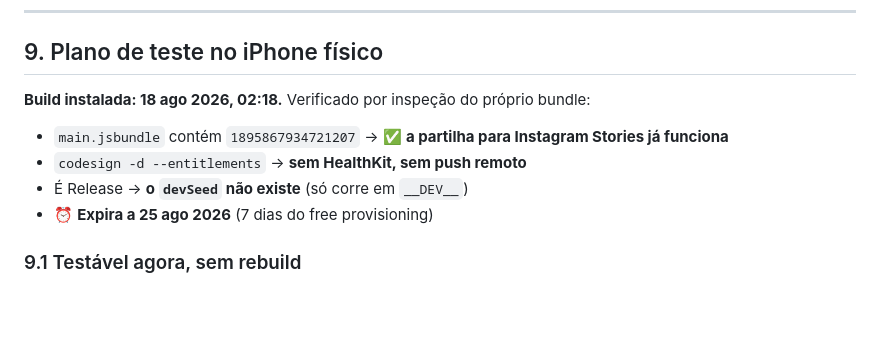
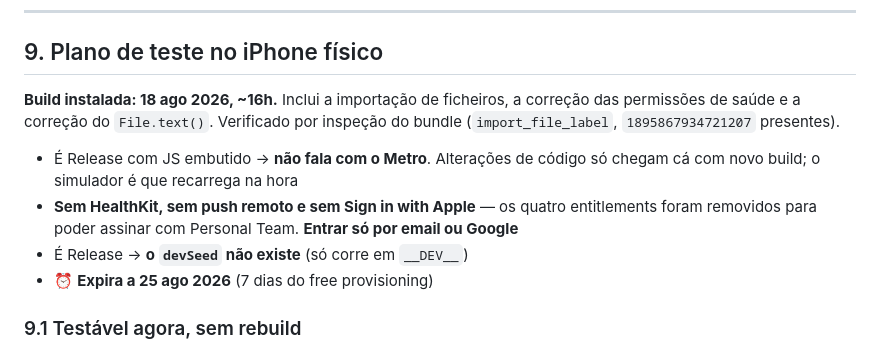
Before and after one commit to akcelgraca/cadence-club, a Markdown page: ESTADO_DO_PROJETO.md, the part around the change. Rendered like a GitHub page; blank space fills up the shorter version.

Commit message:
docs: record what the phone build carries and cannot do
Release builds bundle their JS and never talk to Metro, so the phone only
sees changes through a new build. Signing with a Personal Team also costs
Sign in with Apple, push and HealthKit.

```diff
--- a/ESTADO_DO_PROJETO.md
+++ b/ESTADO_DO_PROJETO.md
@@ -407,9 +407,9 @@ Coisas já mordidas, para não se repetirem:
 
 ## 9. Plano de teste no iPhone físico
 
-**Build instalada: 18 ago 2026, 02:18.** Verificado por inspeção do próprio bundle:
-- `main.jsbundle` contém `1895867934721207` → ✅ **a partilha para Instagram Stories já funciona**
-- `codesign -d --entitlements` → **sem HealthKit, sem push remoto**
+**Build instalada: 18 ago 2026, ~16h.** Inclui a importação de ficheiros, a correção das permissões de saúde e a correção do `File.text()`. Verificado por inspeção do bundle (`import_file_label`, `1895867934721207` presentes).
+- É Release com JS embutido → **não fala com o Metro**. Alterações de código só chegam cá com novo build; o simulador é que recarrega na hora
+- **Sem HealthKit, sem push remoto e sem Sign in with Apple** — os quatro entitlements foram removidos para poder assinar com Personal Team. **Entrar só por email ou Google**
 - É Release → **o `devSeed` não existe** (só corre em `__DEV__`)
 - ⏰ **Expira a 25 ago 2026** (7 dias do free provisioning)
 
```
